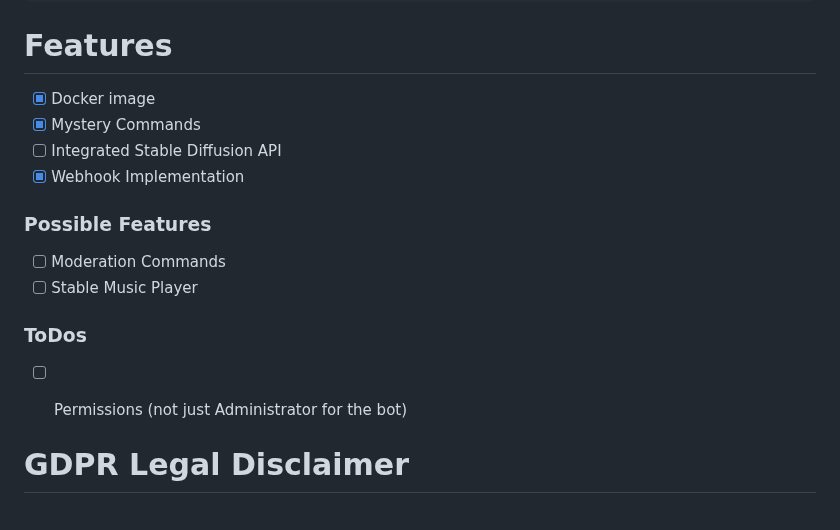
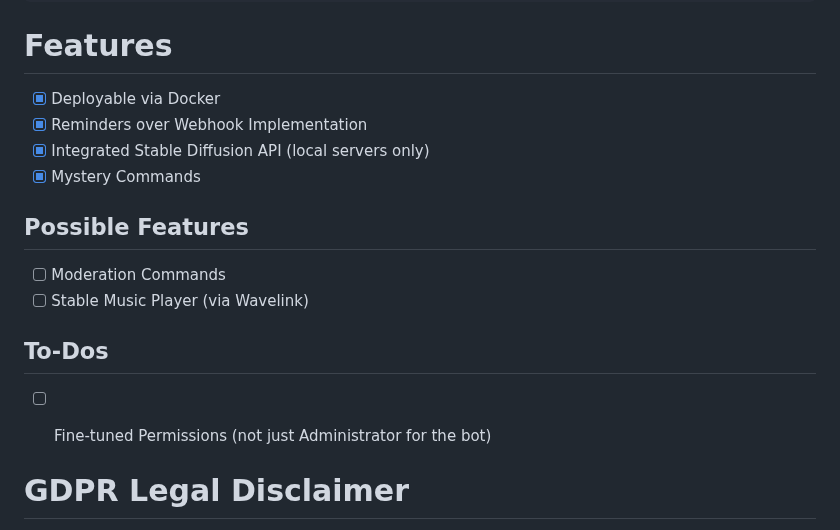
Before and after one commit to SnakeFist007/jinora-nextcord, a Markdown page: README.md, the part around the change. GitHub-like rendering.

````diff
--- a/README.md
+++ b/README.md
@@ -87,17 +87,17 @@ python main.py
 ```
 
 # Features
-- [x] Docker image
+- [x] Deployable via Docker
+- [x] Reminders over Webhook Implementation
+- [x] Integrated Stable Diffusion API (local servers only)
 - [x] Mystery Commands
-- [ ] Integrated Stable Diffusion API
-- [x] Webhook Implementation
 
-### Possible Features
+## Possible Features
 - [ ] Moderation Commands
-- [ ] Stable Music Player
+- [ ] Stable Music Player (via Wavelink)
 
-### ToDos
-- [ ] Permissions (not just Administrator for the bot)
+## To-Dos
+- [ ] Fine-tuned Permissions (not just Administrator for the bot)
 
 
 # GDPR Legal Disclaimer
````
